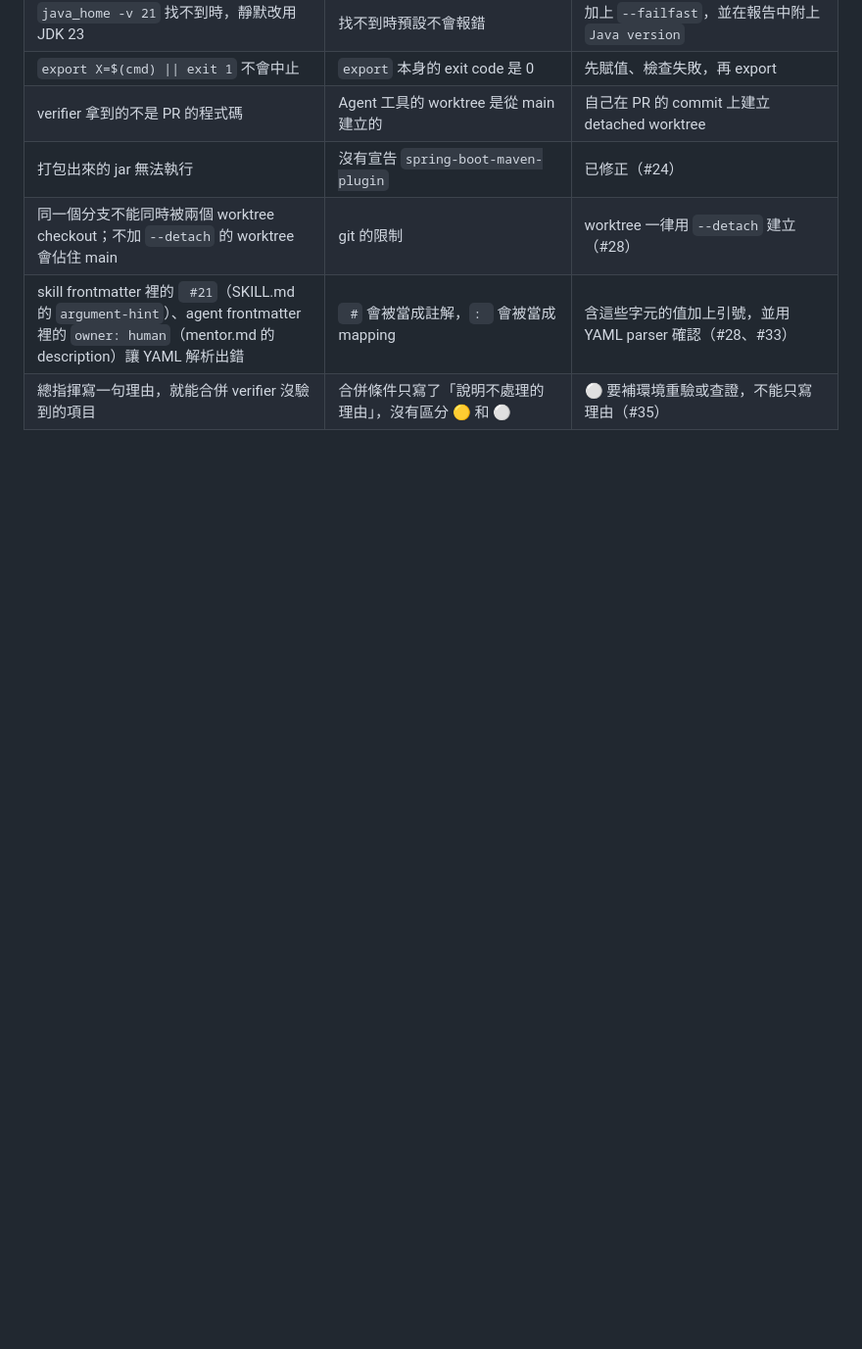
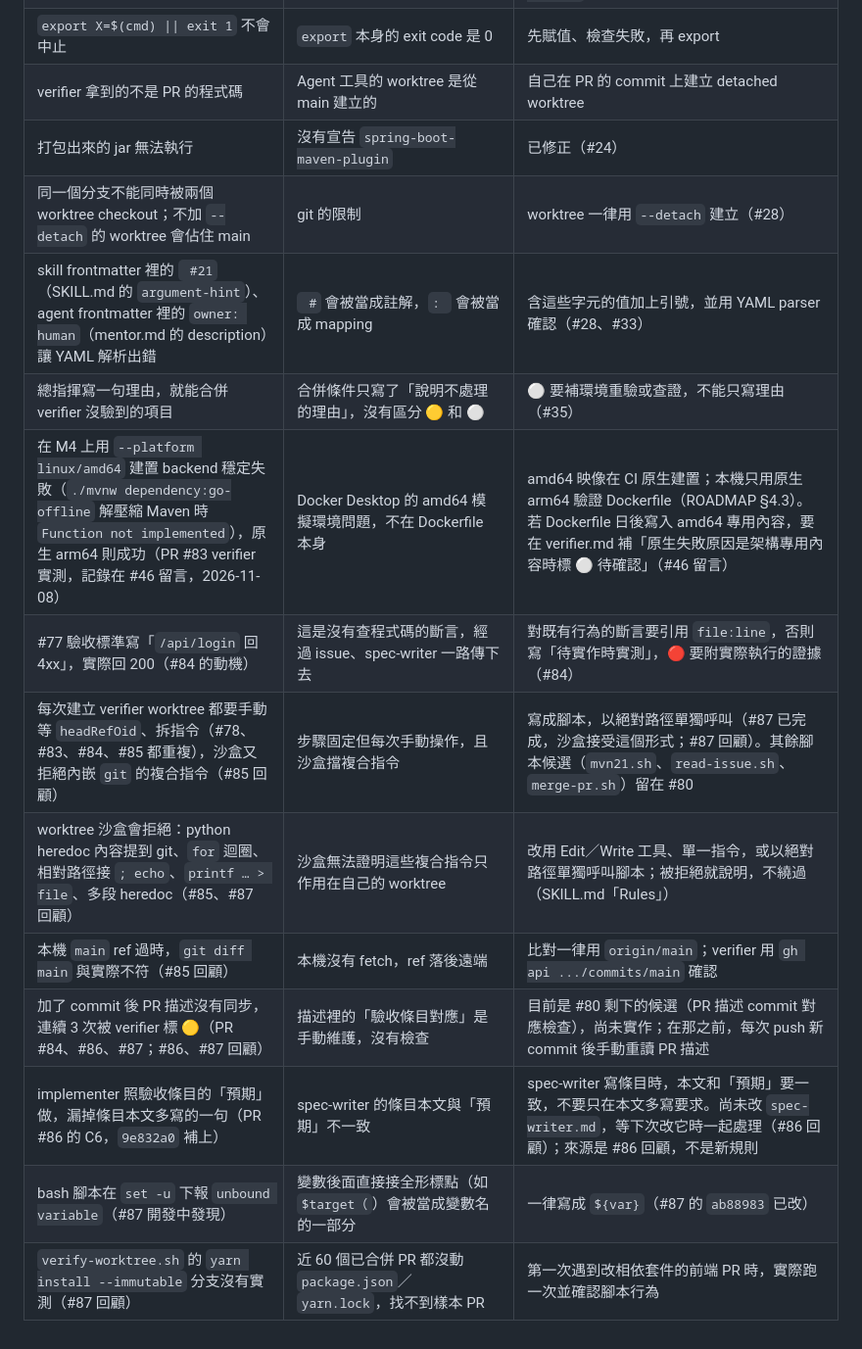
Before and after one commit to ruserxd/CodeManageSystem_ForNSTCproject, a Markdown page: docs/PROGRESS.md, the part around one of its changes. Shown at 98% size. Rendered like a GitHub page; blank space fills up the shorter version.

```diff
--- a/docs/PROGRESS.md
+++ b/docs/PROGRESS.md
@@ -285,3 +297,12 @@ Phase 2（LLM）和 Phase 3（K8s）的規劃，見 ROADMAP §3、§4。
 | 同一個分支不能同時被兩個 worktree checkout；不加 `--detach` 的 worktree 會佔住 main | git 的限制 | worktree 一律用 `--detach` 建立（#28） |
 | skill frontmatter 裡的 ` #21`（SKILL.md 的 `argument-hint`）、agent frontmatter 裡的 `owner: human`（mentor.md 的 description）讓 YAML 解析出錯 | ` #` 會被當成註解，`: ` 會被當成 mapping | 含這些字元的值加上引號，並用 YAML parser 確認（#28、#33） |
 | 總指揮寫一句理由，就能合併 verifier 沒驗到的項目 | 合併條件只寫了「說明不處理的理由」，沒有區分 🟡 和 ⚪ | ⚪ 要補環境重驗或查證，不能只寫理由（#35） |
+| 在 M4 上用 `--platform linux/amd64` 建置 backend 穩定失敗（`./mvnw dependency:go-offline` 解壓縮 Maven 時 `Function not implemented`），原生 arm64 則成功（PR #83 verifier 實測，記錄在 #46 留言，2026-11-08） | Docker Desktop 的 amd64 模擬環境問題，不在 Dockerfile 本身 | amd64 映像在 CI 原生建置；本機只用原生 arm64 驗證 Dockerfile（ROADMAP §4.3）。若 Dockerfile 日後寫入 amd64 專用內容，要在 verifier.md 補「原生失敗原因是架構專用內容時標 ⚪ 待確認」（#46 留言） |
+| #77 驗收標準寫「`/api/login` 回 4xx」，實際回 200（#84 的動機） | 這是沒有查程式碼的斷言，經過 issue、spec-writer 一路傳下去 | 對既有行為的斷言要引用 `file:line`，否則寫「待實作時實測」，🔴 要附實際執行的證據（#84） |
+| 每次建立 verifier worktree 都要手動等 `headRefOid`、拆指令（#78、#83、#84、#85 都重複），沙盒又拒絕內嵌 `git` 的複合指令（#85 回顧） | 步驟固定但每次手動操作，且沙盒擋複合指令 | 寫成腳本，以絕對路徑單獨呼叫（#87 已完成，沙盒接受這個形式；#87 回顧）。其餘腳本候選（`mvn21.sh`、`read-issue.sh`、`merge-pr.sh`）留在 #80 |
+| worktree 沙盒會拒絕：python heredoc 內容提到 git、`for` 迴圈、相對路徑接 `; echo`、`printf … > file`、多段 heredoc（#85、#87 回顧） | 沙盒無法證明這些複合指令只作用在自己的 worktree | 改用 Edit／Write 工具、單一指令，或以絕對路徑單獨呼叫腳本；被拒絕就說明，不繞過（SKILL.md「Rules」） |
+| 本機 `main` ref 過時，`git diff main` 與實際不符（#85 回顧） | 本機沒有 fetch，ref 落後遠端 | 比對一律用 `origin/main`；verifier 用 `gh api .../commits/main` 確認 |
+| 加了 commit 後 PR 描述沒有同步，連續 3 次被 verifier 標 🟡（PR #84、#86、#87；#86、#87 回顧） | 描述裡的「驗收條目對應」是手動維護，沒有檢查 | 目前是 #80 剩下的候選（PR 描述 commit 對應檢查），尚未實作；在那之前，每次 push 新 commit 後手動重讀 PR 描述 |
+| implementer 照驗收條目的「預期」做，漏掉條目本文多寫的一句（PR #86 的 C6，`9e832a0` 補上） | spec-writer 的條目本文與「預期」不一致 | spec-writer 寫條目時，本文和「預期」要一致，不要只在本文多寫要求。尚未改 `spec-writer.md`，等下次改它時一起處理（#86 回顧）；來源是 #86 回顧，不是新規則 |
+| bash 腳本在 `set -u` 下報 `unbound variable`（#87 開發中發現） | 變數後面直接接全形標點（如 `$target（`）會被當成變數名的一部分 | 一律寫成 `${var}`（#87 的 `ab88983` 已改） |
+| `verify-worktree.sh` 的 `yarn install --immutable` 分支沒有實測（#87 回顧） | 近 60 個已合併 PR 都沒動 `package.json`／`yarn.lock`，找不到樣本 PR | 第一次遇到改相依套件的前端 PR 時，實際跑一次並確認腳本行為 |
```
Also changed, not shown: other parts of docs/PROGRESS.md (+12 -0 lines).
